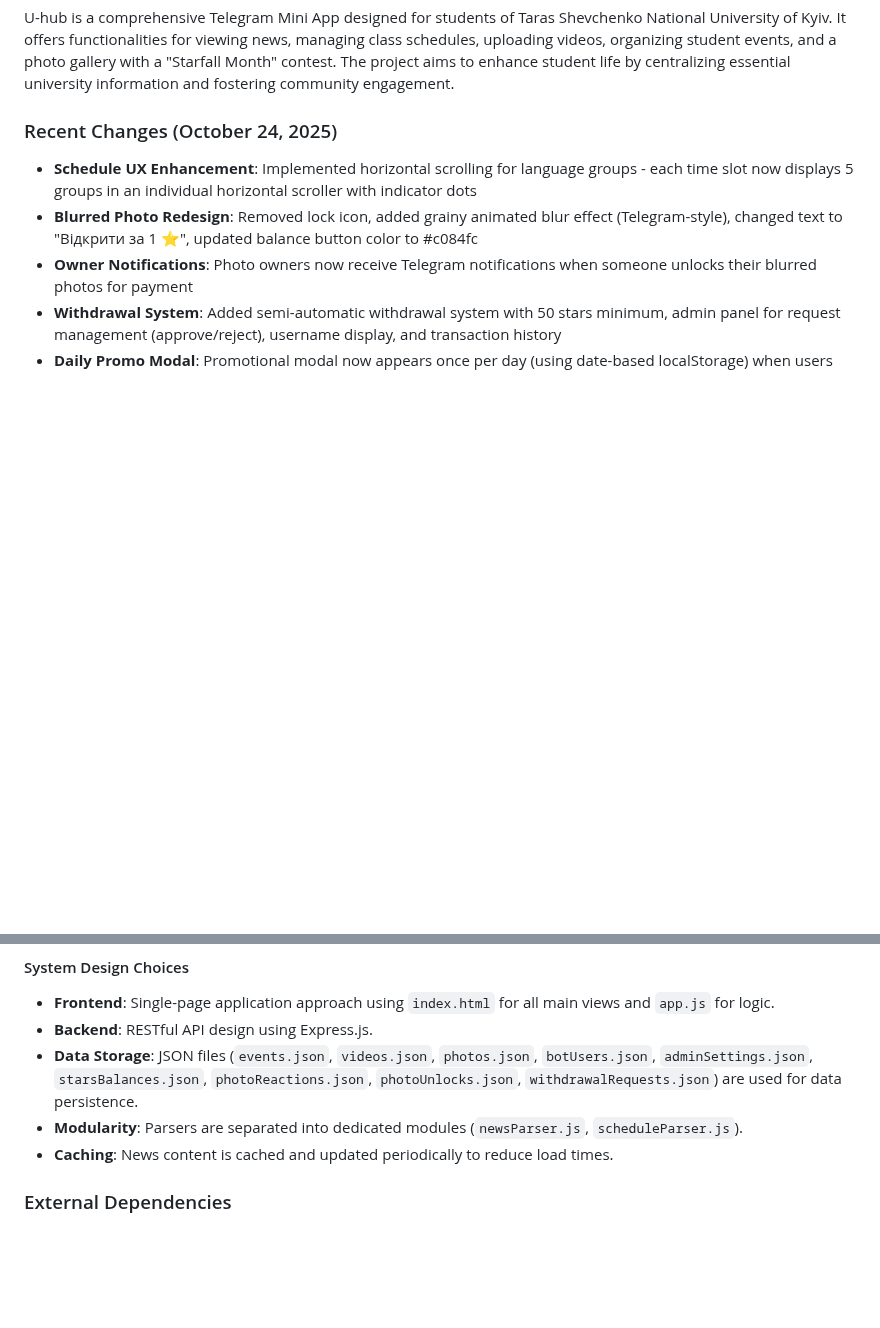
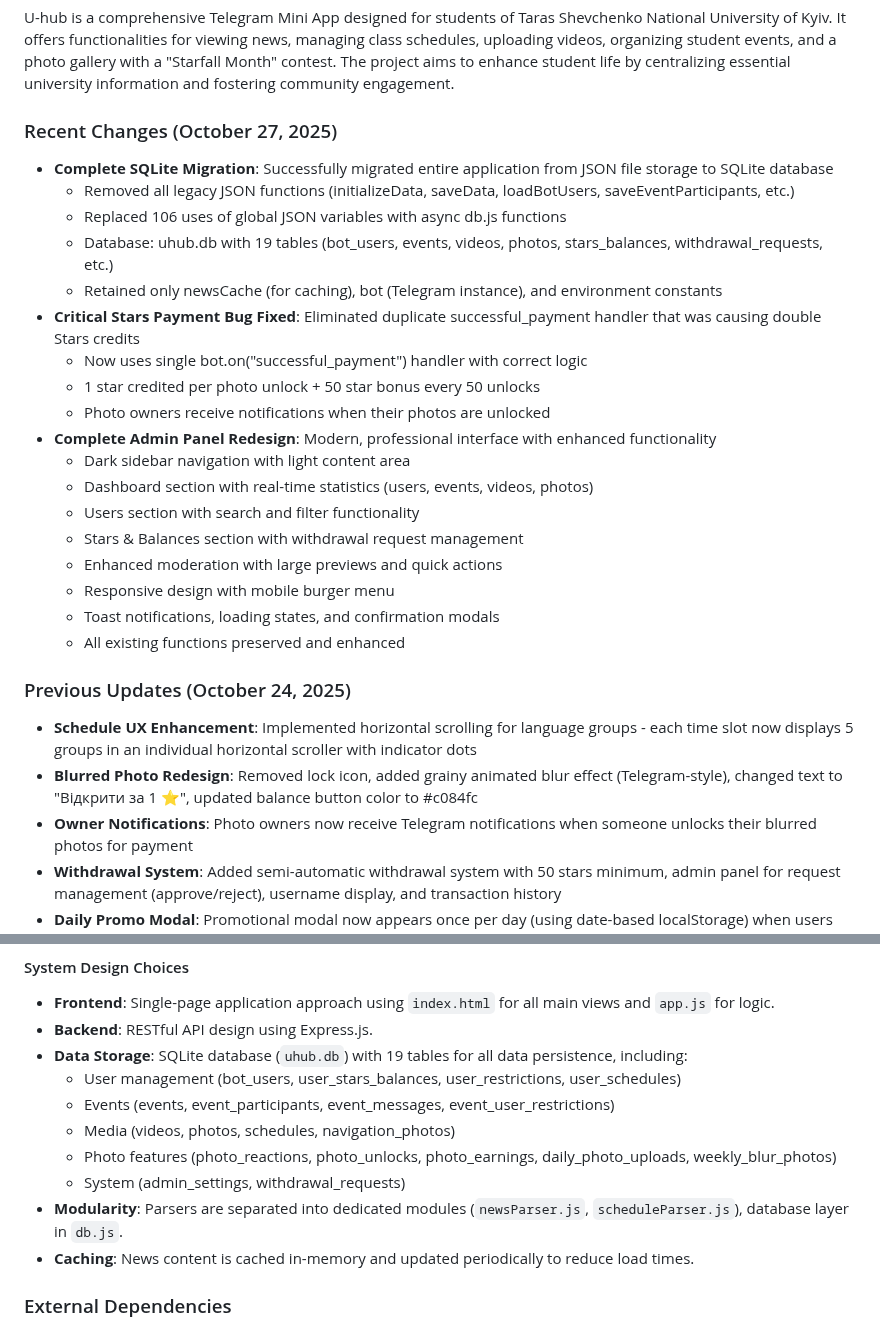
Before and after one commit to vovanchubenko53-boop/Bottik, a Markdown page: replit.md, 2 parts joined by grey strips. GitHub-like rendering; blank space fills up the shorter version.

Commit message:
Update application to use SQLite database and fix payment bugs
Migrated data storage from JSON files to SQLite database, resolving duplicate payments and enhancing admin panel functionality.

Replit-Commit-Author: Agent
Replit-Commit-Session-Id: 0d0c58a9-d14b-4ffa-a98d-ff1399f16aa0
Replit-Commit-Checkpoint-Type: full_checkpoint
Replit-Commit-Screenshot-Url: https://storage.googleapis.com/screenshot-production-us-central1/77bb9241-8665-4b15-ac5b-b0a4e2c71e51/0d0c58a9-d14b-4ffa-a98d-ff1399f16aa0/CHWMsCn

```diff
--- a/replit.md
+++ b/replit.md
@@ -3,7 +3,27 @@
 ### Overview
 U-hub is a comprehensive Telegram Mini App designed for students of Taras Shevchenko National University of Kyiv. It offers functionalities for viewing news, managing class schedules, uploading videos, organizing student events, and a photo gallery with a "Starfall Month" contest. The project aims to enhance student life by centralizing essential university information and fostering community engagement.
 
-### Recent Changes (October 24, 2025)
+### Recent Changes (October 27, 2025)
+- **Complete SQLite Migration**: Successfully migrated entire application from JSON file storage to SQLite database
+  - Removed all legacy JSON functions (initializeData, saveData, loadBotUsers, saveEventParticipants, etc.)
+  - Replaced 106 uses of global JSON variables with async db.js functions
+  - Database: uhub.db with 19 tables (bot_users, events, videos, photos, stars_balances, withdrawal_requests, etc.)
+  - Retained only newsCache (for caching), bot (Telegram instance), and environment constants
+- **Critical Stars Payment Bug Fixed**: Eliminated duplicate successful_payment handler that was causing double Stars credits
+  - Now uses single bot.on("successful_payment") handler with correct logic
+  - 1 star credited per photo unlock + 50 star bonus every 50 unlocks
+  - Photo owners receive notifications when their photos are unlocked
+- **Complete Admin Panel Redesign**: Modern, professional interface with enhanced functionality
+  - Dark sidebar navigation with light content area
+  - Dashboard section with real-time statistics (users, events, videos, photos)
+  - Users section with search and filter functionality
+  - Stars & Balances section with withdrawal request management
+  - Enhanced moderation with large previews and quick actions
+  - Responsive design with mobile burger menu
+  - Toast notifications, loading states, and confirmation modals
+  - All existing functions preserved and enhanced
+
+### Previous Updates (October 24, 2025)
 - **Schedule UX Enhancement**: Implemented horizontal scrolling for language groups - each time slot now displays 5 groups in an individual horizontal scroller with indicator dots
 - **Blurred Photo Redesign**: Removed lock icon, added grainy animated blur effect (Telegram-style), changed text to "Відкрити за 1 ⭐", updated balance button color to #c084fc
 - **Owner Notifications**: Photo owners now receive Telegram notifications when someone unlocks their blurred photos for payment
@@ -47,9 +67,14 @@ The backend is built with Node.js 20 and Express.js. Key functionalities include
 #### System Design Choices
 - **Frontend**: Single-page application approach using `index.html` for all main views and `app.js` for logic.
 - **Backend**: RESTful API design using Express.js.
-- **Data Storage**: JSON files (`events.json`, `videos.json`, `photos.json`, `botUsers.json`, `adminSettings.json`, `starsBalances.json`, `photoReactions.json`, `photoUnlocks.json`, `withdrawalRequests.json`) are used for data persistence.
-- **Modularity**: Parsers are separated into dedicated modules (`newsParser.js`, `scheduleParser.js`).
-- **Caching**: News content is cached and updated periodically to reduce load times.
+- **Data Storage**: SQLite database (`uhub.db`) with 19 tables for all data persistence, including:
+  - User management (bot_users, user_stars_balances, user_restrictions, user_schedules)
+  - Events (events, event_participants, event_messages, event_user_restrictions)
+  - Media (videos, photos, schedules, navigation_photos)
+  - Photo features (photo_reactions, photo_unlocks, photo_earnings, daily_photo_uploads, weekly_blur_photos)
+  - System (admin_settings, withdrawal_requests)
+- **Modularity**: Parsers are separated into dedicated modules (`newsParser.js`, `scheduleParser.js`), database layer in `db.js`.
+- **Caching**: News content is cached in-memory and updated periodically to reduce load times.
 
 ### External Dependencies
 
```
